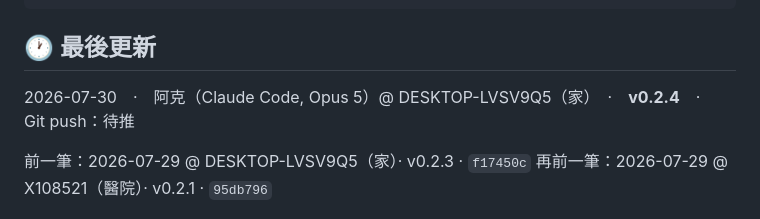
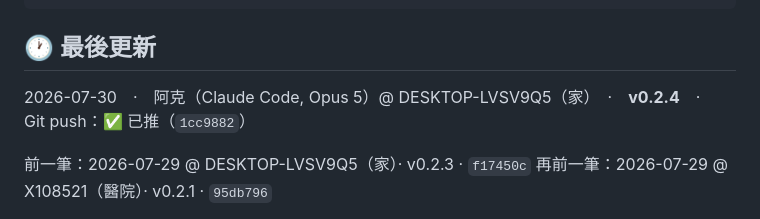
Before and after one commit to philia81301-commits/sarcopenia-clinic, a Markdown page: handoff.md, the part around the change. Rendered like a GitHub page.

Commit message:
回填交接檔的 push 狀態
Co-Authored-By: Claude Opus 5 <noreply@anthropic.com>

```diff
--- a/handoff.md
+++ b/handoff.md
@@ -116,7 +116,7 @@ git clone https://github.com/philia81301-commits/sarcopenia-clinic.git C:\projec
 
 ## 🕐 最後更新
 
-2026-07-30　·　阿克（Claude Code, Opus 5）@ DESKTOP-LVSV9Q5（家）　·　**v0.2.4**　·　Git push：待推
+2026-07-30　·　阿克（Claude Code, Opus 5）@ DESKTOP-LVSV9Q5（家）　·　**v0.2.4**　·　Git push：✅ 已推（`1cc9882`）
 
 前一筆：2026-07-29 @ DESKTOP-LVSV9Q5（家）· v0.2.3 · `f17450c`
 再前一筆：2026-07-29 @ X108521（醫院）· v0.2.1 · `95db796`
```
